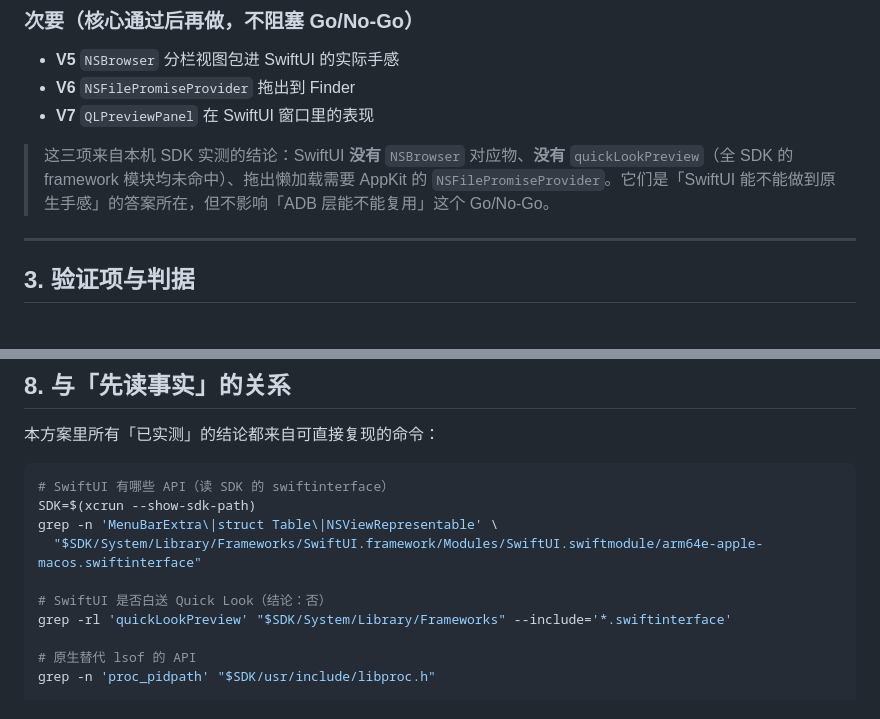
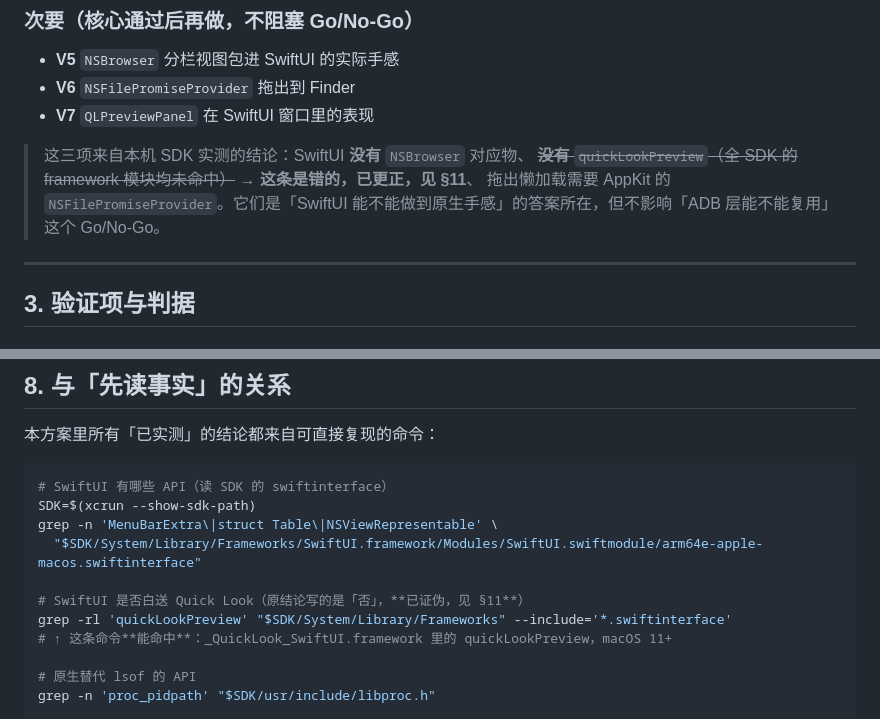
Before and after one commit to tangzzz-fan/DroidBerth, a Markdown page: docs/0926_02_swift-native-spike-plan.md, 2 parts joined by grey strips. Rendered like a GitHub page.

```diff
--- a/docs/0926_02_swift-native-spike-plan.md
+++ b/docs/0926_02_swift-native-spike-plan.md
@@ -56,7 +56,9 @@ V1 和 V2 看起来都在讲「sidecar 能不能用」，但它们失败的方
 - **V6** `NSFilePromiseProvider` 拖出到 Finder
 - **V7** `QLPreviewPanel` 在 SwiftUI 窗口里的表现
 
-> 这三项来自本机 SDK 实测的结论：SwiftUI **没有** `NSBrowser` 对应物、**没有** `quickLookPreview`（全 SDK 的 framework 模块均未命中）、拖出懒加载需要 AppKit 的 `NSFilePromiseProvider`。它们是「SwiftUI 能不能做到原生手感」的答案所在，但不影响「ADB 层能不能复用」这个 Go/No-Go。
+> 这三项来自本机 SDK 实测的结论：SwiftUI **没有** `NSBrowser` 对应物、
+> ~~**没有** `quickLookPreview`（全 SDK 的 framework 模块均未命中）~~ → **这条是错的，已更正，见 §11**、
+> 拖出懒加载需要 AppKit 的 `NSFilePromiseProvider`。它们是「SwiftUI 能不能做到原生手感」的答案所在，但不影响「ADB 层能不能复用」这个 Go/No-Go。
 
 ---
 
@@ -219,8 +221,9 @@ SDK=$(xcrun --show-sdk-path)
 grep -n 'MenuBarExtra\|struct Table\|NSViewRepresentable' \
   "$SDK/System/Library/Frameworks/SwiftUI.framework/Modules/SwiftUI.swiftmodule/arm64e-apple-macos.swiftinterface"
 
-# SwiftUI 是否白送 Quick Look（结论：否）
+# SwiftUI 是否白送 Quick Look（原结论写的是「否」，**已证伪，见 §11**）
 grep -rl 'quickLookPreview' "$SDK/System/Library/Frameworks" --include='*.swiftinterface'
+# ↑ 这条命令**能命中**：_QuickLook_SwiftUI.framework 里的 quickLookPreview，macOS 11+
 
 # 原生替代 lsof 的 API
 grep -n 'proc_pidpath' "$SDK/usr/include/libproc.h"
```
Also changed, not shown: other parts of docs/0926_02_swift-native-spike-plan.md (+84 -0 lines), docs/0926_03_swift-native-mvp-implementation.md (+9 -3 lines).
